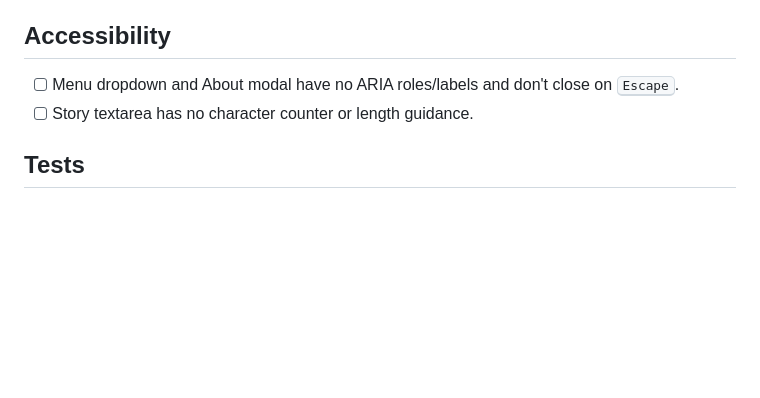
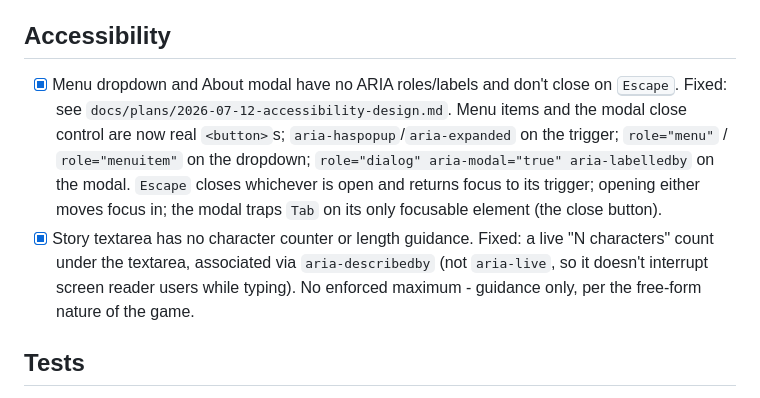
Before and after one commit to grymoire7/stormoji, a Markdown page: docs/roadmap.md, the part around the change. Drawn GitHub-style; blank space fills up the shorter version.

Commit message:
docs: mark Accessibility roadmap items done
Both items (menu/modal ARIA + Escape, textarea character counter)
shipped in the preceding commits.

```diff
--- a/docs/roadmap.md
+++ b/docs/roadmap.md
@@ -54,9 +54,21 @@ this file tracks more concrete, actionable items.
 
 ## Accessibility
 
-- [ ] Menu dropdown and About modal have no ARIA roles/labels and don't
+- [x] Menu dropdown and About modal have no ARIA roles/labels and don't
       close on <kbd>Escape</kbd>.
-- [ ] Story textarea has no character counter or length guidance.
+      Fixed: see `docs/plans/2026-07-12-accessibility-design.md`. Menu
+      items and the modal close control are now real `<button>`s;
+      `aria-haspopup`/`aria-expanded` on the trigger; `role="menu"` /
+      `role="menuitem"` on the dropdown; `role="dialog"
+      aria-modal="true" aria-labelledby` on the modal. `Escape` closes
+      whichever is open and returns focus to its trigger; opening
+      either moves focus in; the modal traps `Tab` on its only
+      focusable element (the close button).
+- [x] Story textarea has no character counter or length guidance.
+      Fixed: a live "N characters" count under the textarea, associated
+      via `aria-describedby` (not `aria-live`, so it doesn't interrupt
+      screen reader users while typing). No enforced maximum - guidance
+      only, per the free-form nature of the game.
 
 ## Tests
 
```
